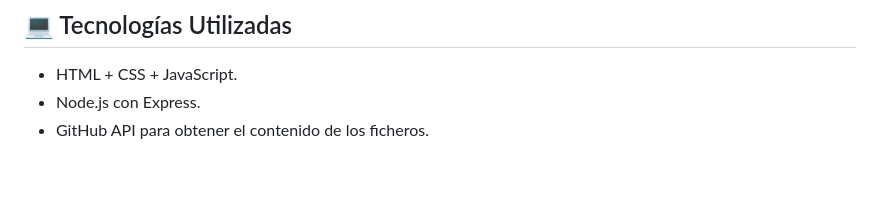
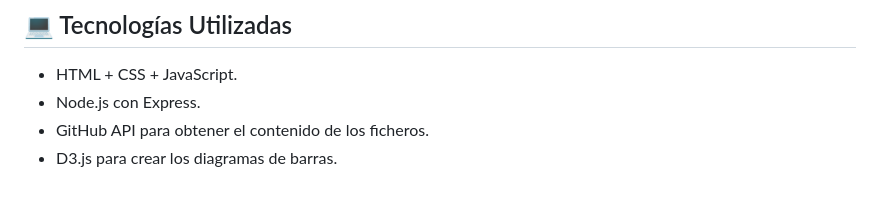
Before and after one commit to pfh10-ua/TFG_WEB_Algoritmos, a Markdown page: Readme.md, the part around the change. Rendered like a GitHub page.

Commit message:
Mejorando readme

```diff
--- a/Readme.md
+++ b/Readme.md
@@ -105,3 +105,4 @@ La entrada debe ser como el ejemplo siguiente:
 - HTML + CSS + JavaScript.
 - Node.js con Express.
 - GitHub API para obtener el contenido de los ficheros.
+- D3.js para crear los diagramas de barras.
```
